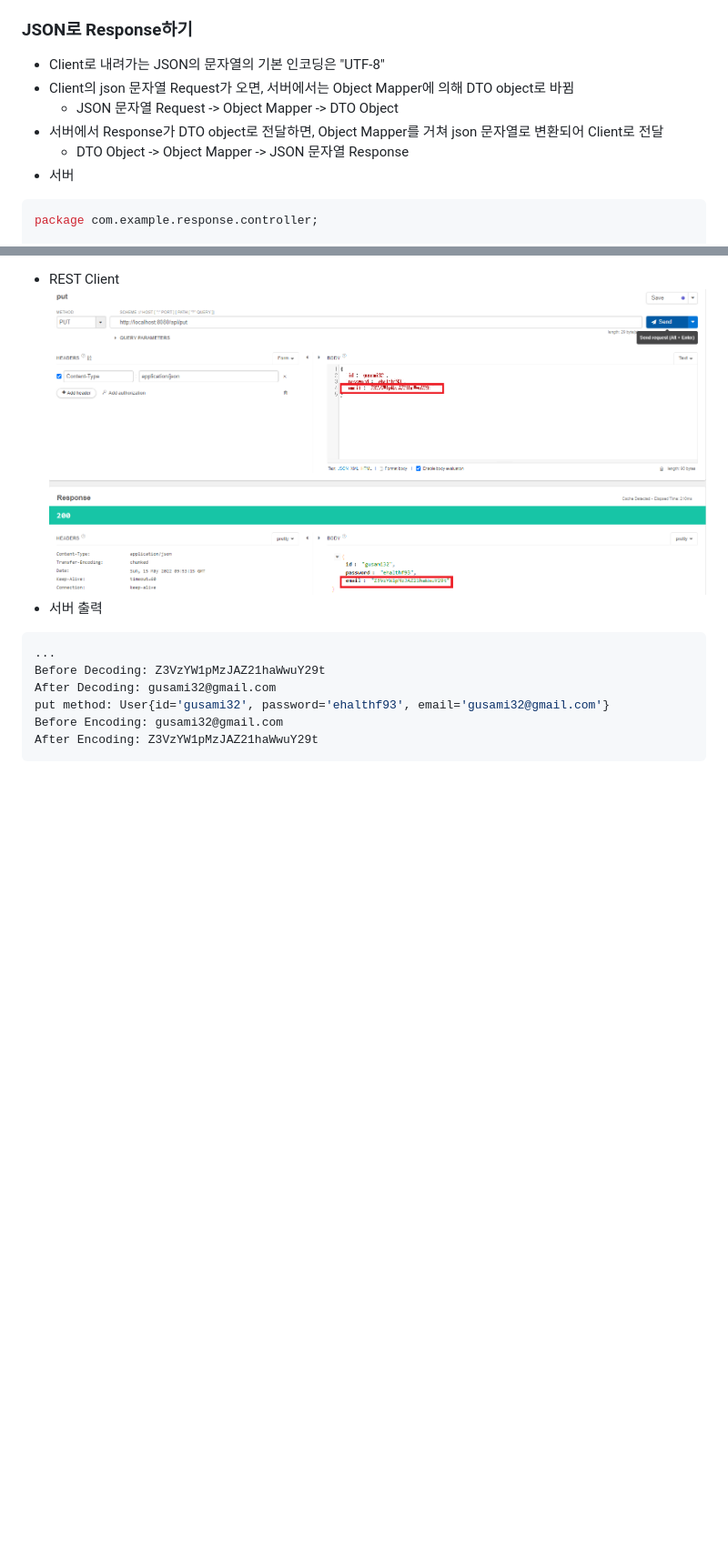
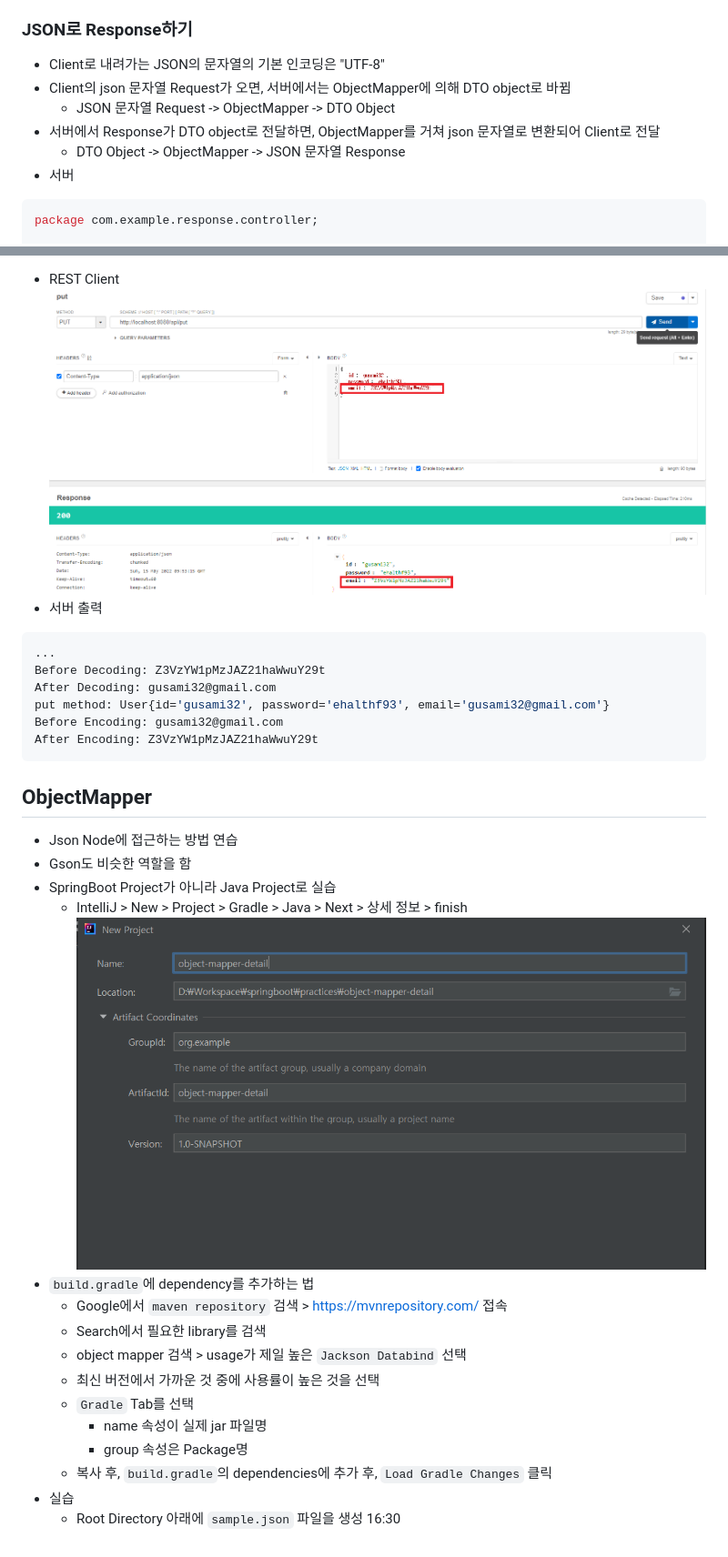
Before and after one commit to KyuSahm/springboot, a Markdown page: README.md, 2 parts joined by grey strips. Shown: that part at 91% size. Rendered like a GitHub page; pictures changed too: images/object_mapper_project.png (added); blank space fills up the shorter version.

Commit message:
ObjectMapper - detail

````diff
--- a/README.md
+++ b/README.md
@@ -713,10 +718,10 @@ public class ApiController {
   - ``Content-Type: text/plain;charset=UTF-8``로 응답: 기본 encoding은 UTF-8임
 ### JSON로 Response하기
 - Client로 내려가는 JSON의 문자열의 기본 인코딩은 "UTF-8"
-- Client의 json 문자열 Request가 오면, 서버에서는 Object Mapper에 의해 DTO object로 바뀜
-  - JSON 문자열 Request -> Object Mapper -> DTO Object
-- 서버에서 Response가 DTO object로 전달하면, Object Mapper를 거쳐 json 문자열로 변환되어 Client로 전달
-  - DTO Object -> Object Mapper -> JSON 문자열 Response
+- Client의 json 문자열 Request가 오면, 서버에서는 ObjectMapper에 의해 DTO object로 바뀜
+  - JSON 문자열 Request -> ObjectMapper -> DTO Object
+- 서버에서 Response가 DTO object로 전달하면, ObjectMapper를 거쳐 json 문자열로 변환되어 Client로 전달
+  - DTO Object -> ObjectMapper -> JSON 문자열 Response
 - 서버
 ```java
 package com.example.response.controller;
@@ -2041,3 +2046,21 @@ put method: User{id='gusami32', password='ehalthf93', email='gusami32@gmail.com'
 Before Encoding: gusami32@gmail.com
 After Encoding: Z3VzYW1pMzJAZ21haWwuY29t
 ```
+## ObjectMapper
+- Json Node에 접근하는 방법 연습
+- Gson도 비슷한 역할을 함
+- SpringBoot Project가 아니라 Java Project로 실습
+  - IntelliJ > New > Project > Gradle > Java > Next > 상세 정보 > finish
+![object_mapper_project](./images/object_mapper_project.png)
+- ``build.gradle``에 dependency를 추가하는 법
+  - Google에서 ``maven repository`` 검색 > https://mvnrepository.com/ 접속
+  - Search에서 필요한 library를 검색
+  - object mapper 검색 > usage가 제일 높은 ``Jackson Databind`` 선택
+  - 최신 버전에서 가까운 것 중에 사용률이 높은 것을 선택
+  - ``Gradle`` Tab를 선택
+    - name 속성이 실제 jar 파일명
+    - group 속성은 Package명
+  - 복사 후, ``build.gradle``의 dependencies에 추가 후, ``Load Gradle Changes`` 클릭
+- 실습
+  - Root Directory 아래에 ``sample.json`` 파일을 생성
+16:30
````
Also changed, not shown: other parts of README.md (+11 -6 lines), 10 other files.
